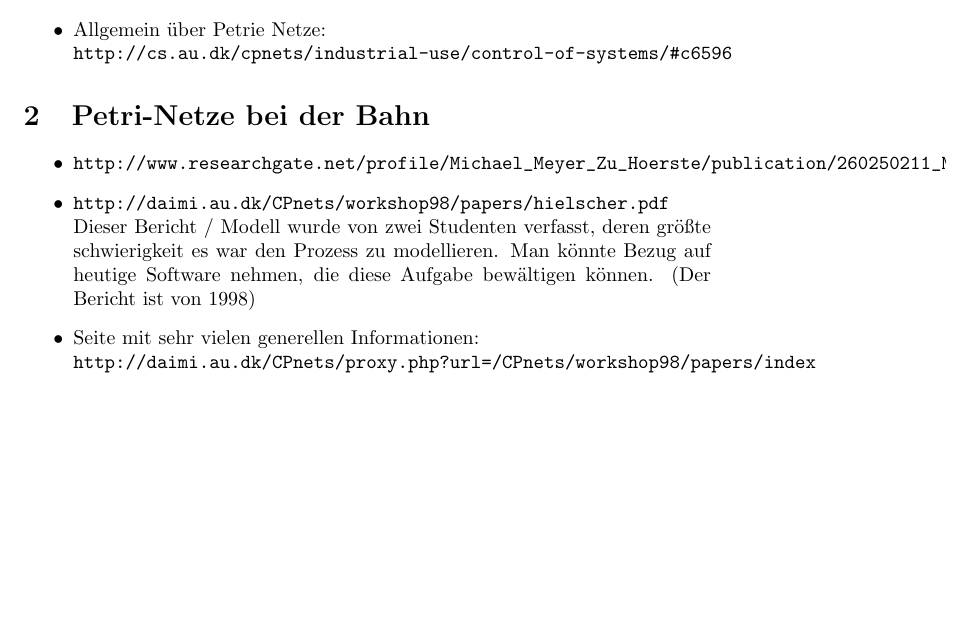
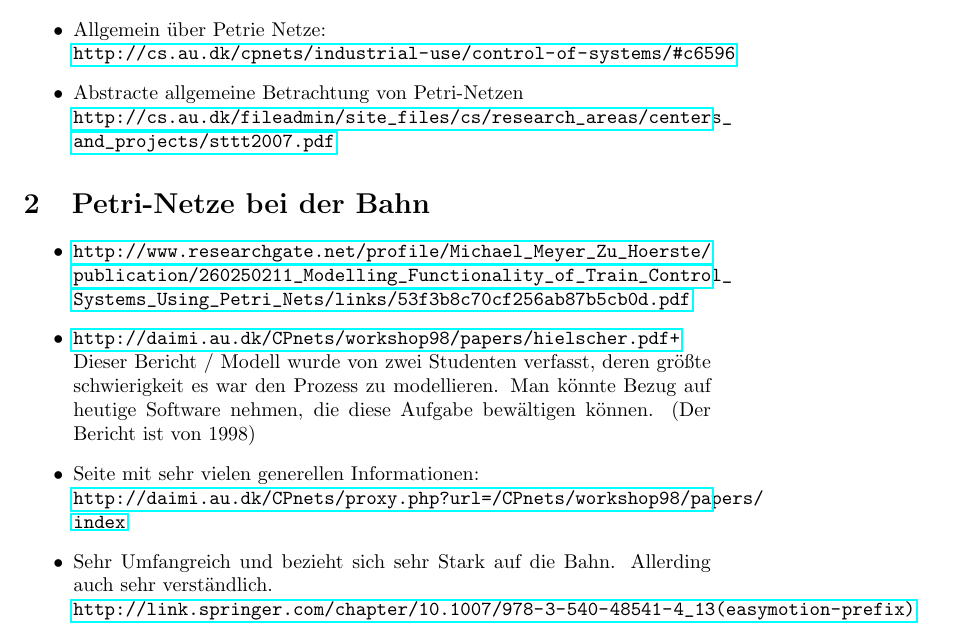
Before and after one commit to Pfeifenjoy/petri-netze, a LaTeX document (strukturplan/resourcen.tex): part of the page, cut so that both start at the same text, the shorter picture padded with empty space. Compiled offline with pdfLaTeX.

Commit message:
neue resourcen

```diff
--- a/strukturplan/resourcen.tex
+++ b/strukturplan/resourcen.tex
@@ -1,5 +1,6 @@
 \documentclass{article}
 \usepackage[utf8x]{inputenc}
+\usepackage{hyperref}
 
 \author{Arwed Mett}
 \title{Mögliche Resourcen}
@@ -11,18 +12,22 @@
 \section{Allgemeine Literatur}
 \begin{itemize}
     \item Allgemein über Petrie Netze:\\
-        \verb+http://cs.au.dk/cpnets/industrial-use/control-of-systems/#c6596+
+        \url{http://cs.au.dk/cpnets/industrial-use/control-of-systems/#c6596}
+    \item Abstracte allgemeine Betrachtung von Petri-Netzen\\
+        \url{http://cs.au.dk/fileadmin/site_files/cs/research_areas/centers_and_projects/sttt2007.pdf}
 \end{itemize}
 
 \section{Petri-Netze bei der Bahn}
 \begin{itemize}
-    \item \verb+http://www.researchgate.net/profile/Michael_Meyer_Zu_Hoerste/publication/260250211_Modelling_Functionality_of_Train_Control_Systems_Using_Petri_Nets/links/53f3b8c70cf256ab87b5cb0d.pdf+
-    \item \verb+http://daimi.au.dk/CPnets/workshop98/papers/hielscher.pdf+\\
+    \item \url{http://www.researchgate.net/profile/Michael_Meyer_Zu_Hoerste/publication/260250211_Modelling_Functionality_of_Train_Control_Systems_Using_Petri_Nets/links/53f3b8c70cf256ab87b5cb0d.pdf}
+    \item \url{http://daimi.au.dk/CPnets/workshop98/papers/hielscher.pdf+}\\
         Dieser Bericht / Modell wurde von zwei Studenten verfasst, deren größte schwierigkeit es war den Prozess zu modellieren.
         Man könnte Bezug auf heutige Software nehmen, die diese Aufgabe bewältigen können. (Der Bericht ist von 1998)
 
     \item Seite mit sehr vielen generellen Informationen:\\
-        \verb+http://daimi.au.dk/CPnets/proxy.php?url=/CPnets/workshop98/papers/index+
+        \url{http://daimi.au.dk/CPnets/proxy.php?url=/CPnets/workshop98/papers/index}
+    \item Sehr Umfangreich und bezieht sich sehr Stark auf die Bahn. Allerding auch sehr verständlich.\\
+        \url{http://link.springer.com/chapter/10.1007/978-3-540-48541-4_13(easymotion-prefix)}
 \end{itemize}
 
 
```
Also changed, not shown: strukturplan/strukturplan.tex (+8 -0 lines), strukturplan/resourcen.pdf, strukturplan/strukturplan.pdf.
